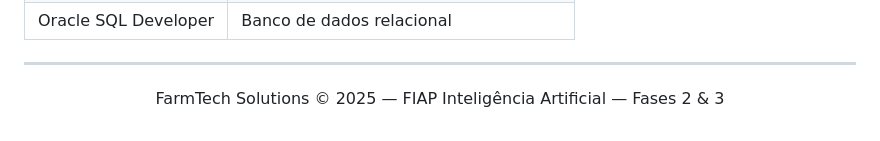
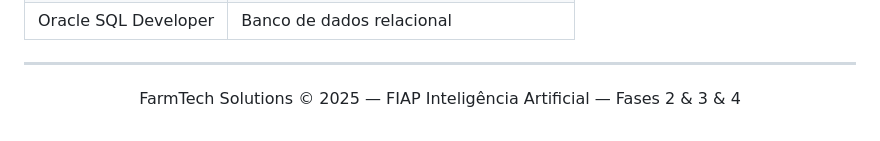
Before and after one commit to KevinSS456/farmtech-solutions-2.0, a Markdown page: README.md, the part around the change. GitHub-like rendering.

Commit message:
Update copyright notice to include Phase 4

```diff
--- a/README.md
+++ b/README.md
@@ -706,5 +706,5 @@ python ML/ml_farmtech_regressao.py
 ---
 
 <p align="center">
-  FarmTech Solutions © 2025 — FIAP Inteligência Artificial — Fases 2 & 3
+  FarmTech Solutions © 2025 — FIAP Inteligência Artificial — Fases 2 & 3 & 4
 </p>
```
